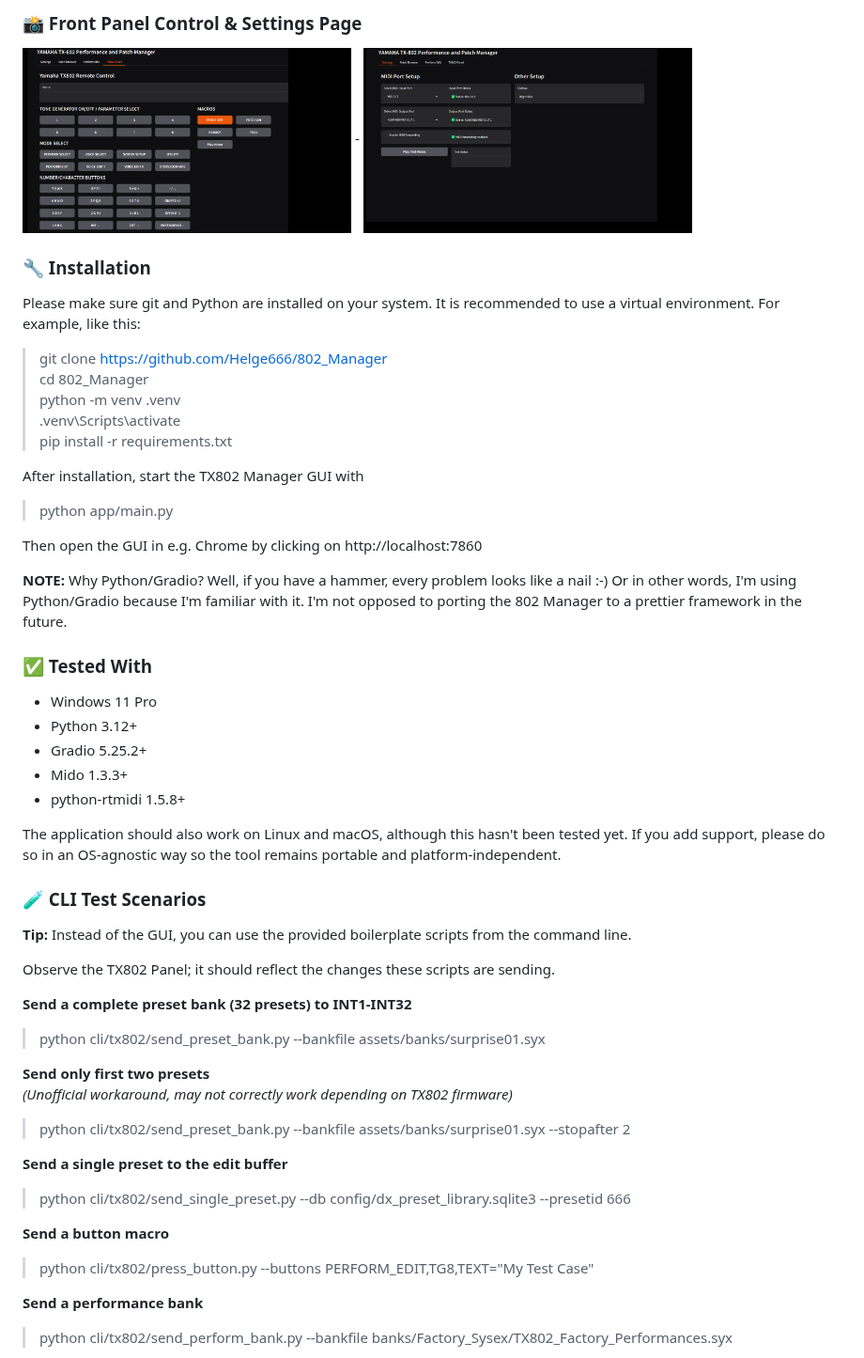
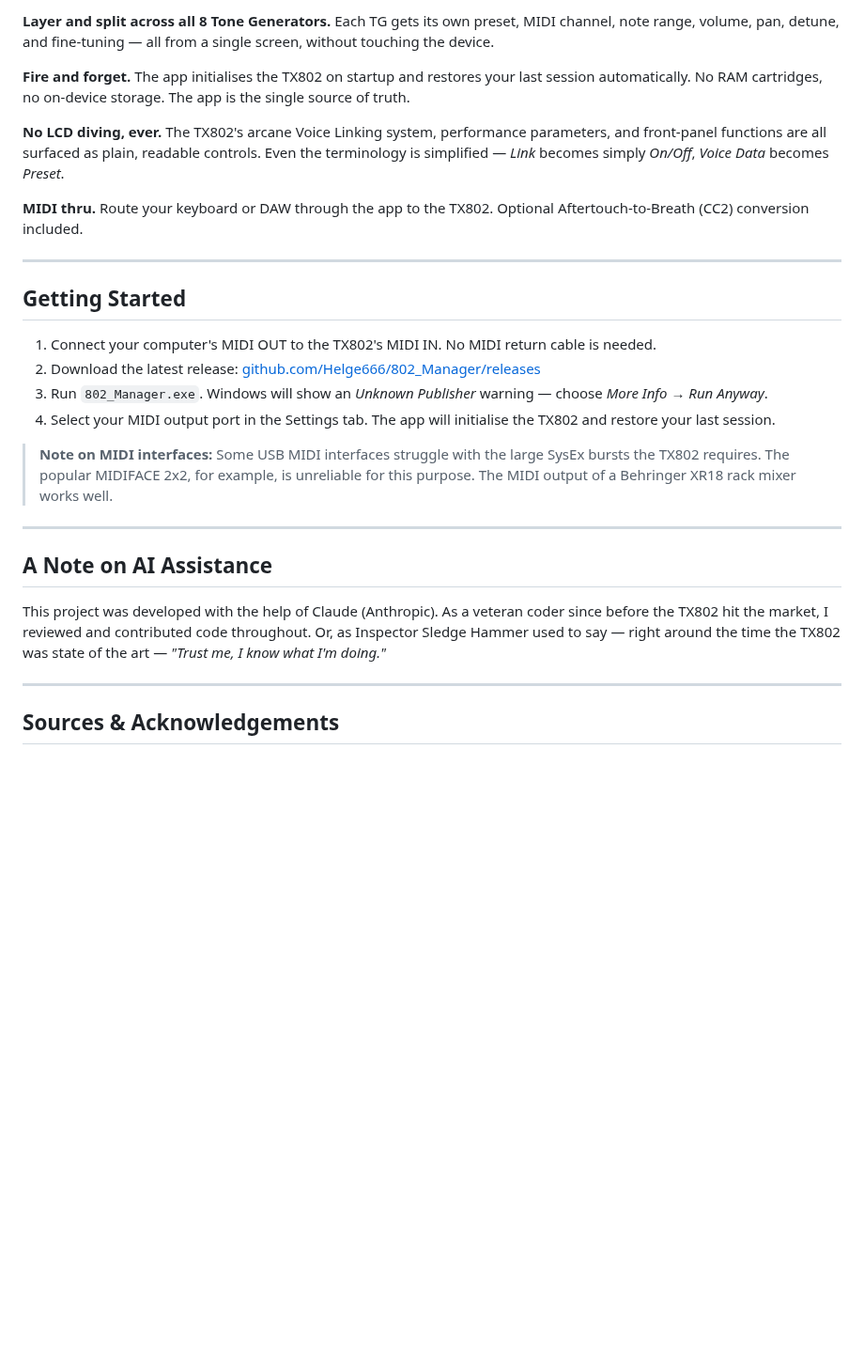
Before and after one commit to Helge666/802_Manager, a Markdown page: README.md, the part around one of its changes. Shown at 94% size. GitHub-like rendering; blank space fills up the shorter version.

```diff
--- a/README.md
+++ b/README.md
@@ -43,49 +23,34 @@ The 802 Manager also includes the new dx7_utils.py library which implements a co
 
-### 📸 Front Panel Control & Settings Page
-<img src="assets/screenshots/04_panel_tab.png" width="350"/> -
-<img src="assets/screenshots/01_settings_tab.png" width="350"/>
+**Layer and split across all 8 Tone Generators.**
+Each TG gets its own preset, MIDI channel, note range, volume, pan, detune, and fine-tuning — all from a single screen, without touching the device.
 
-### 🔧 Installation
-Please make sure git and Python are installed on your system.  It is recommended to use a virtual environment. For example, like this:
-> git clone https://github.com/Helge666/802_Manager
-> cd 802_Manager
-> python -m venv .venv
-> .venv\Scripts\activate
-> pip install -r requirements.txt
+**Fire and forget.**
+The app initialises the TX802 on startup and restores your last session automatically. No RAM cartridges, no on-device storage. The app is the single source of truth.
 
-After installation, start the TX802 Manager GUI with
-> python app/main.py
+**No LCD diving, ever.**
+The TX802's arcane Voice Linking system, performance parameters, and front-panel functions are all surfaced as plain, readable controls. Even the terminology is simplified — *Link* becomes simply *On/Off*, *Voice Data* becomes *Preset*.
 
-Then open the GUI in e.g. Chrome by clicking on http://localhost:7860
+**MIDI thru.**
+Route your keyboard or DAW through the app to the TX802. Optional Aftertouch-to-Breath (CC2) conversion included.
 
-**NOTE:** Why Python/Gradio? Well, if you have a hammer, every problem looks like a nail :-) Or in other words, I'm using Python/Gradio because I'm familiar with it. I'm not opposed to porting the 802 Manager to a prettier framework in the future.
-### ✅ Tested With
-- Windows 11 Pro
-- Python 3.12+
-- Gradio 5.25.2+
-- Mido 1.3.3+
-- python-rtmidi 1.5.8+
+---
 
-The application should also work on Linux and macOS, although this hasn't been tested yet. If you add support, please do so in an OS-agnostic way so the tool remains portable and platform-independent.
+## Getting Started
 
-### 🧪 CLI Test Scenarios
-**Tip:** Instead of the GUI, you can use the provided boilerplate scripts from the command line.
+1. Connect your computer's MIDI OUT to the TX802's MIDI IN. No MIDI return cable is needed.
+2. Download the latest release: [github.com/Helge666/802_Manager/releases](https://github.com/Helge666/802_Manager/releases/)
+3. Run `802_Manager.exe`. Windows will show an *Unknown Publisher* warning — choose *More Info → Run Anyway*.
+4. Select your MIDI output port in the Settings tab. The app will initialise the TX802 and restore your last session.
 
-Observe the TX802 Panel; it should reflect the changes these scripts are sending.
+> **Note on MIDI interfaces:** Some USB MIDI interfaces struggle with the large SysEx bursts the TX802 requires. The popular MIDIFACE 2x2, for example, is unreliable for this purpose. The MIDI output of a Behringer XR18 rack mixer works well.
 
-**Send a complete preset bank (32 presets) to INT1-INT32**
-> python cli/tx802/send_preset_bank.py --bankfile assets/banks/surprise01.syx
+---
 
-**Send only first two presets**
-*(Unofficial workaround, may not correctly work depending on TX802 firmware)*
-> python cli/tx802/send_preset_bank.py --bankfile assets/banks/surprise01.syx --stopafter 2
+## A Note on AI Assistance
 
-**Send a single preset to the edit buffer**
-> python cli/tx802/send_single_preset.py --db config/dx_preset_library.sqlite3 --presetid 666
+This project was developed with the help of Claude (Anthropic). As a veteran coder since before the TX802 hit the market, I reviewed and contributed code throughout. Or, as Inspector Sledge Hammer used to say — right around the time the TX802 was state of the art — *"Trust me, I know what I'm doing."*
 
-**Send a button macro**
-> python cli/tx802/press_button.py --buttons PERFORM_EDIT,TG8,TEXT="My Test Case"
+---
 
-**Send a performance bank**
-> python cli/tx802/send_perform_bank.py --bankfile banks/Factory_Sysex/TX802_Factory_Performances.syx
+## Sources & Acknowledgements
 
```
Also changed, not shown: other parts of README.md (+28 -61 lines), Left_Panel.png (added), Right_Panel.png (added), 1 other file.
